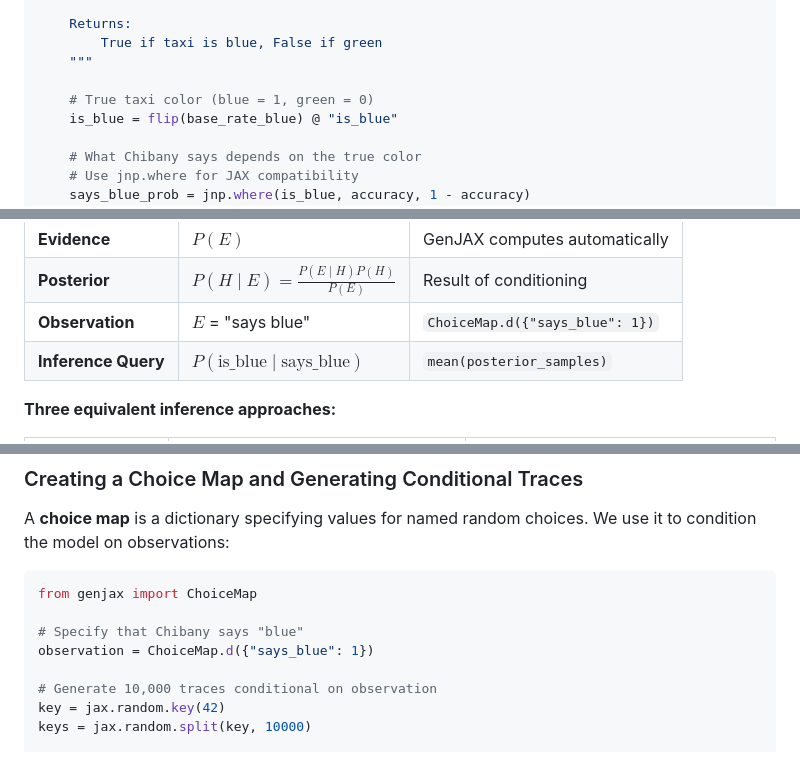
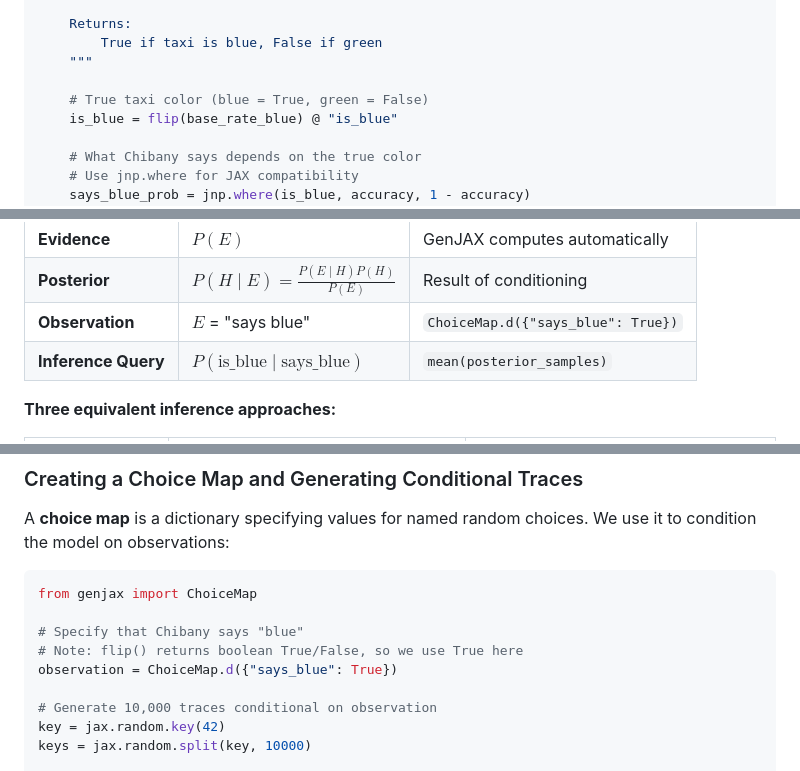
Before and after one commit to josephausterweil/probintro, a Markdown page: content/genjax/04_conditioning.md, 3 parts joined by grey strips. GitHub-like rendering.

```diff
--- a/content/genjax/04_conditioning.md
+++ b/content/genjax/04_conditioning.md
@@ -100,7 +100,7 @@ def taxicab_model(base_rate_blue=0.15, accuracy=0.80):
         True if taxi is blue, False if green
     """
 
-    # True taxi color (blue = 1, green = 0)
+    # True taxi color (blue = True, green = False)
     is_blue = flip(base_rate_blue) @ "is_blue"
 
     # What Chibany says depends on the true color
@@ -189,7 +189,7 @@ More advanced methods (beyond this tutorial). These are more efficient when obse
 | **Likelihood** | $P(E \mid H)$ | `jnp.where(is_blue, 0.80, 0.20)` |
 | **Evidence** | $P(E)$ | GenJAX computes automatically |
 | **Posterior** | $P(H \mid E) = \frac{P(E \mid H) P(H)}{P(E)}$ | Result of conditioning |
-| **Observation** | $E$ = "says blue" | `ChoiceMap.d({"says_blue": 1})` |
+| **Observation** | $E$ = "says blue" | `ChoiceMap.d({"says_blue": True})` |
 | **Inference Query** | $P(\text{is\_blue} \mid \text{says\_blue})$ | `mean(posterior_samples)` |
 
 **Three equivalent inference approaches:**
@@ -321,7 +321,8 @@ A **choice map** is a dictionary specifying values for named random choices. We
 from genjax import ChoiceMap
 
 # Specify that Chibany says "blue"
-observation = ChoiceMap.d({"says_blue": 1})
+# Note: flip() returns boolean True/False, so we use True here
+observation = ChoiceMap.d({"says_blue": True})
 
 # Generate 10,000 traces conditional on observation
 key = jax.random.key(42)
```
Also changed, not shown: other parts of content/genjax/04_conditioning.md (+4 -4 lines).
